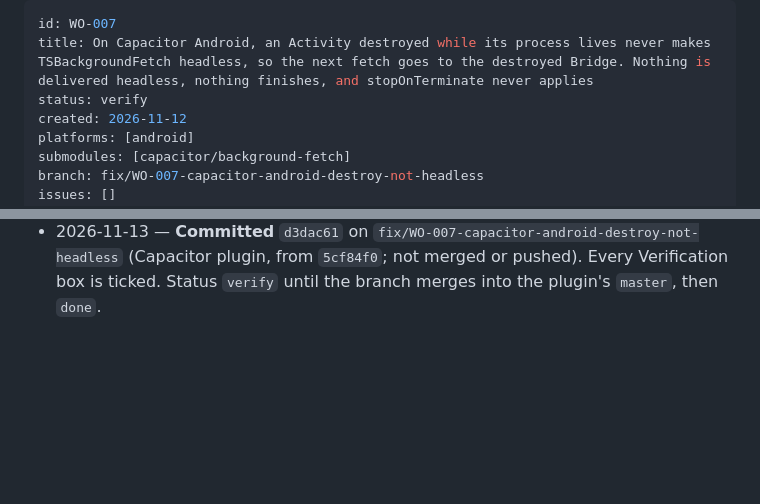
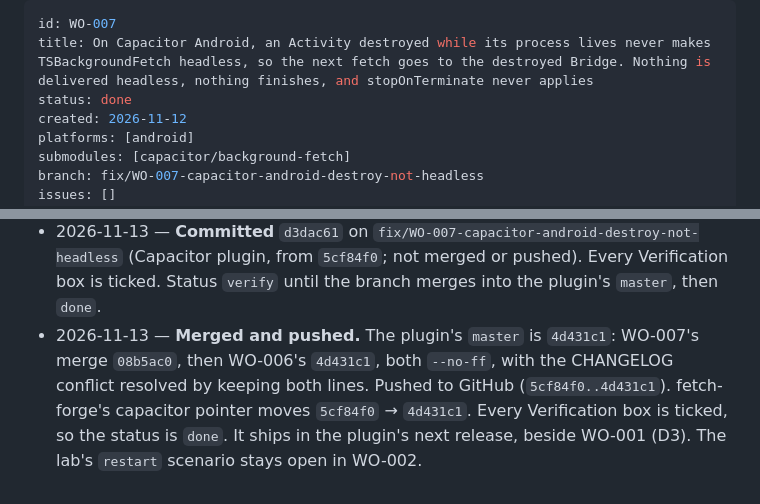
Before and after one commit to transistorsoft/fetch-forge, a Markdown page: workorders/WO-007-capacitor-android-destroy-not-headless.md, 2 parts joined by grey strips. GitHub-like rendering; blank space fills up the shorter version.

Commit message:
chore: bump capacitor submodule (WO-006, WO-007); WO-007 done
capacitor/background-fetch 5cf84f0 -> 4d431c1: the plugin's master with both fixes merged and pushed.
WO-007 is done: every Verification box is ticked. WO-006 stays at verify until its iOS box is ticked.

Co-Authored-By: Claude Opus 5.5 <noreply@anthropic.com>

```diff
--- a/workorders/WO-007-capacitor-android-destroy-not-headless.md
+++ b/workorders/WO-007-capacitor-android-destroy-not-headless.md
@@ -1,7 +1,7 @@
 ---
 id: WO-007
 title: On Capacitor Android, an Activity destroyed while its process lives never makes TSBackgroundFetch headless, so the next fetch goes to the destroyed Bridge. Nothing is delivered headless, nothing finishes, and stopOnTerminate never applies
-status: verify
+status: done
 created: 2026-11-12
 platforms: [android]
 submodules: [capacitor/background-fetch]
@@ -323,3 +323,4 @@ Only a destroy inside a live process fails.
       - 1.5 s: destroyed at 33.080 with `HeadlessMode? true`, then the relaunch resumed at 33.584 and cleared it; the fetch went to the page.
     - React Native 12/12 on `8d9ab19`, in sweep `20261113-091839`. No React Native code changes.
 - 2026-11-13 — **Committed** `d3dac61` on `fix/WO-007-capacitor-android-destroy-not-headless` (Capacitor plugin, from `5cf84f0`; not merged or pushed). Every Verification box is ticked. Status `verify` until the branch merges into the plugin's `master`, then `done`.
+- 2026-11-13 — **Merged and pushed.** The plugin's `master` is `4d431c1`: WO-007's merge `08b5ac0`, then WO-006's `4d431c1`, both `--no-ff`, with the CHANGELOG conflict resolved by keeping both lines. Pushed to GitHub (`5cf84f0..4d431c1`). fetch-forge's capacitor pointer moves `5cf84f0` → `4d431c1`. Every Verification box is ticked, so the status is `done`. It ships in the plugin's next release, beside WO-001 (D3). The lab's `restart` scenario stays open in WO-002.
```
Also changed, not shown: workorders/WO-006-capacitor-void-returns.md (+1 -0 lines).
